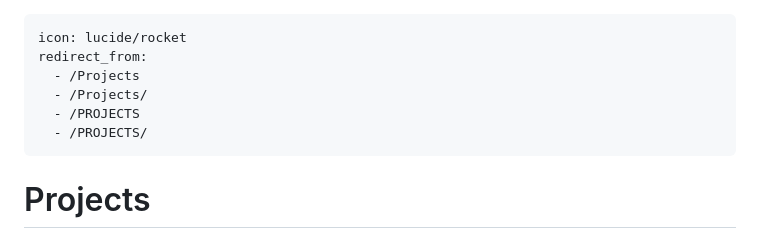
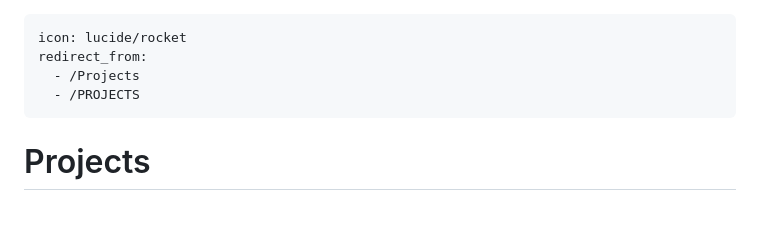
Before and after one commit to michaeldenes/michaeldenes.github.io, a Markdown page: docs/projects.md, the part around the change. Drawn GitHub-style; blank space fills up the shorter version.

Commit message:
Revert "Another redirect added"
This reverts commit e8b4f10bd56cef69e9fdb59ad76af80cf665688b.

```diff
--- a/docs/projects.md
+++ b/docs/projects.md
@@ -2,9 +2,7 @@
 icon: lucide/rocket
 redirect_from:
   - /Projects
-  - /Projects/
   - /PROJECTS
-  - /PROJECTS/
 ---
 
 # Projects
```
